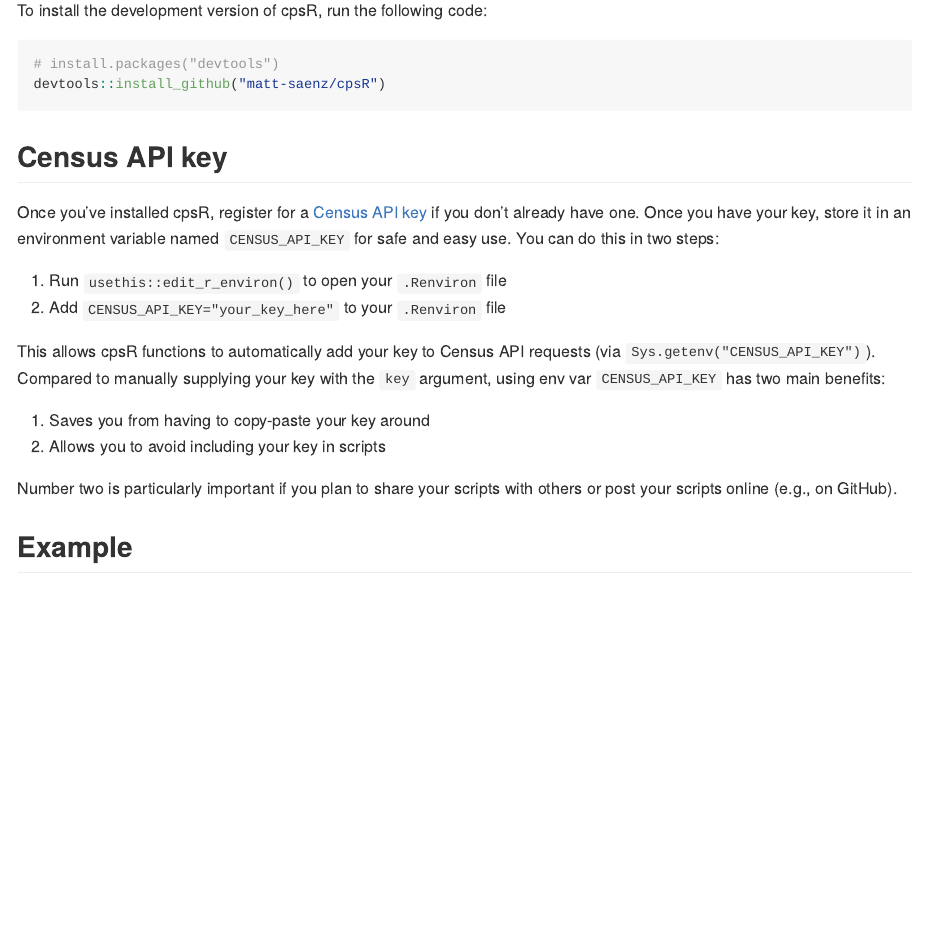
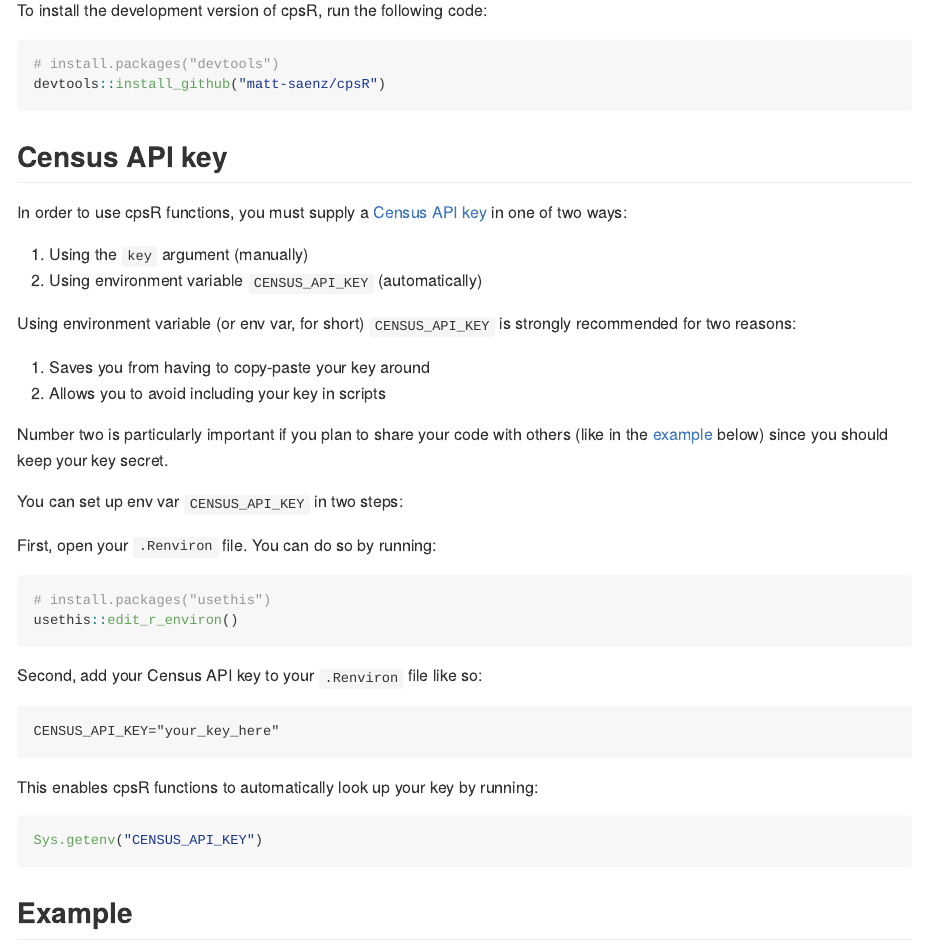
Before and after one commit to matt-saenz/cpsR, an R Markdown document (README.Rmd): the page in a window 1100 px wide, from 470 px down. The pictures show the output file README.md that the author committed with the source, drawn offline in the style of GitHub; badge pictures from the web are left out.

Commit message:
Improve info on Census API key

````diff
--- a/README.Rmd
+++ b/README.Rmd
@@ -47,14 +47,34 @@
 
 ## Census API key
 
-Once you've installed cpsR, register for a [Census API key](https://api.census.gov/data/key_signup.html) if you don't already have one. Once you have your key, store it in an environment variable named `CENSUS_API_KEY` for safe and easy use. You can do this in two steps:
+In order to use cpsR functions, you must supply a [Census API key](https://api.census.gov/data/key_signup.html) in one of two ways:
 
-1. Run `usethis::edit_r_environ()` to open your `.Renviron` file
-2. Add `CENSUS_API_KEY="your_key_here"` to your `.Renviron` file
+1. Using the `key` argument (manually)
+2. Using environment variable `CENSUS_API_KEY` (automatically)
 
-This allows cpsR functions to automatically add your key to Census API requests (via `Sys.getenv("CENSUS_API_KEY")`). Compared to manually supplying your key with the `key` argument, using env var `CENSUS_API_KEY` has two main benefits:
+Using environment variable (or env var, for short) `CENSUS_API_KEY` is strongly recommended for two reasons:
 
 1. Saves you from having to copy-paste your key around
 2. Allows you to avoid including your key in scripts
 
-Number two is particularly important if you plan to share your scripts with others or post your scripts online (e.g., on GitHub).
+Number two is particularly important if you plan to share your code with others (like in the [example](#example) below) since you should keep your key secret.
+
+You can set up env var `CENSUS_API_KEY` in two steps:
+
+First, open your `.Renviron` file. You can do so by running:
+
+``` r
+# install.packages("usethis")
+usethis::edit_r_environ()
+```
+
+Second, add your Census API key to your `.Renviron` file like so:
+
+```
+CENSUS_API_KEY="your_key_here"
+```
+
+This enables cpsR functions to automatically look up your key by running:
+
+``` r
+Sys.getenv("CENSUS_API_KEY")
````
Also changed, not shown: R/get_data.R (+2 -2 lines), README.md, README.Rmd (12 more changed lines), 2 other files.
